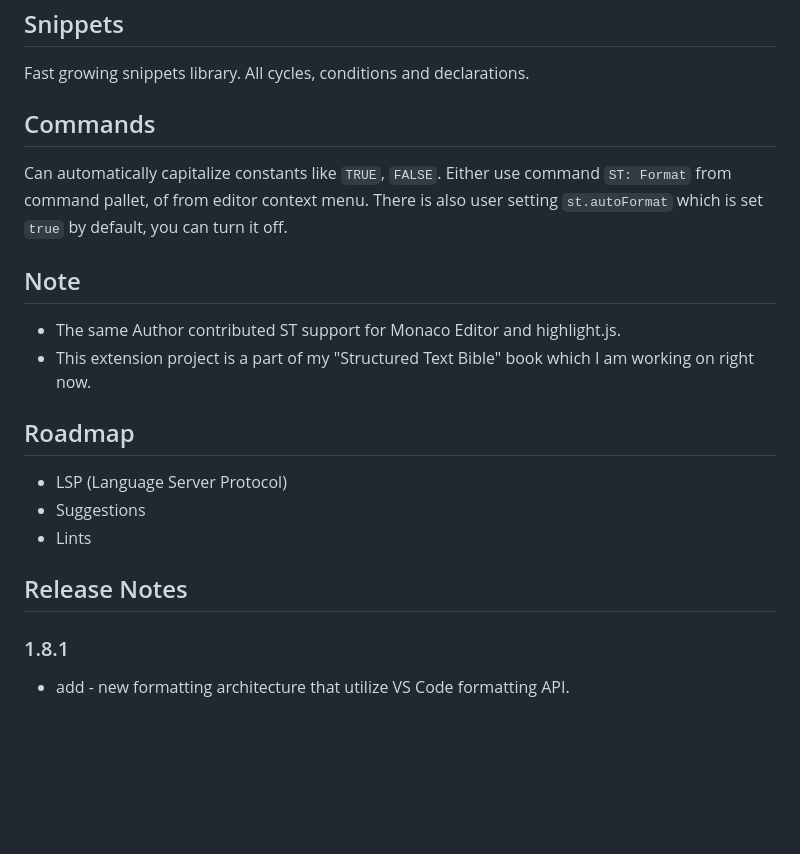
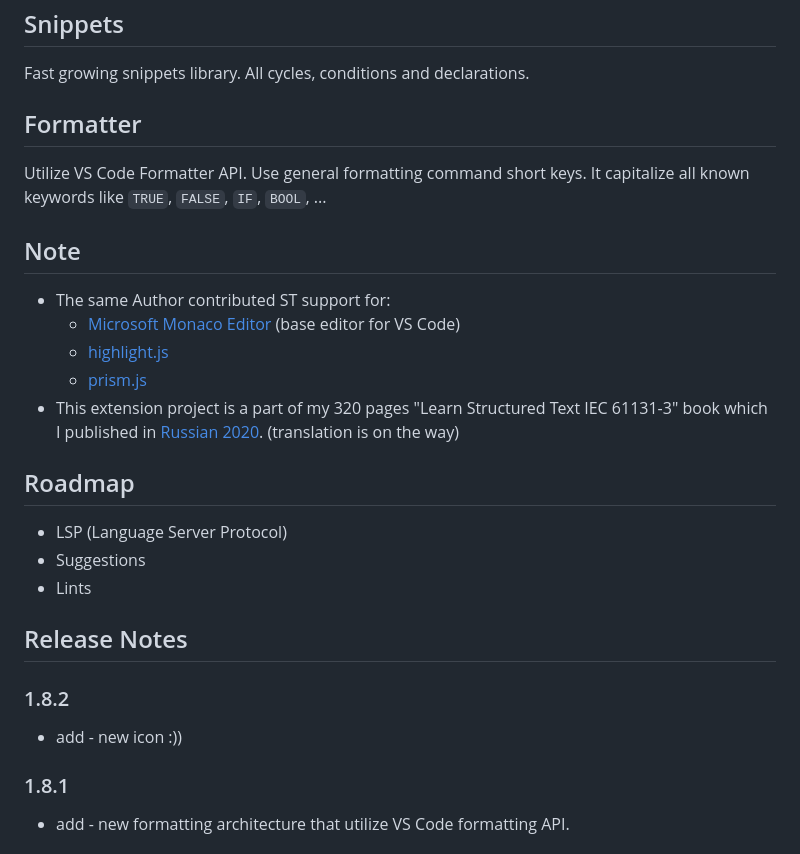
Before and after one commit to Serhioromano/vscode-st, a Markdown page: README.md, the part around the change. GitHub-like rendering; blank space fills up the shorter version.

```diff
--- a/README.md
+++ b/README.md
@@ -20,14 +20,17 @@ Includes syntax highlight based on IEC 61131-3 draft, including namespaces, SFC
 
 Fast growing snippets library. All cycles, conditions and declarations.
 
-## Commands
+## Formatter
 
-Can automatically capitalize constants like `TRUE`, `FALSE`. Either use command `ST: Format` from command pallet, of from editor context menu. There is also user setting `st.autoFormat` which is set `true` by default, you can turn it off.
+Utilize VS Code Formatter API. Use general formatting command short keys. It capitalize all known keywords like `TRUE`, `FALSE`, `IF`, `BOOL`, ...
 
 ## Note
 
-- The same Author contributed ST support for Monaco Editor and highlight.js.
-- This extension project is a part of my "Structured Text Bible" book which I am working on right now.
+- The same Author contributed ST support for:
+  - [Microsoft Monaco Editor](https://github.com/microsoft/monaco-editor) (base editor for VS Code)
+  - [highlight.js](https://github.com/highlightjs/highlightjs-structured-text)
+  - [prism.js](https://github.com/PrismJS/prism)
+- This extension project is a part of my 320 pages "Learn Structured Text IEC 61131-3" book which I published in [Russian 2020](https://www.youtube.com/watch?v=c0bjUFzSHxs). (translation is on the way)
 
 ## Roadmap
 
@@ -36,6 +39,10 @@ Can automatically capitalize constants like `TRUE`, `FALSE`. Either use command
 - Lints
 
 ## Release Notes
+
+### 1.8.2
+
+- add - new icon :))
 
 ### 1.8.1
 
```
Also changed, not shown: vsc-extension-quickstart.md (deleted, +0 -27 lines), st-icon.png, 6 other files.
